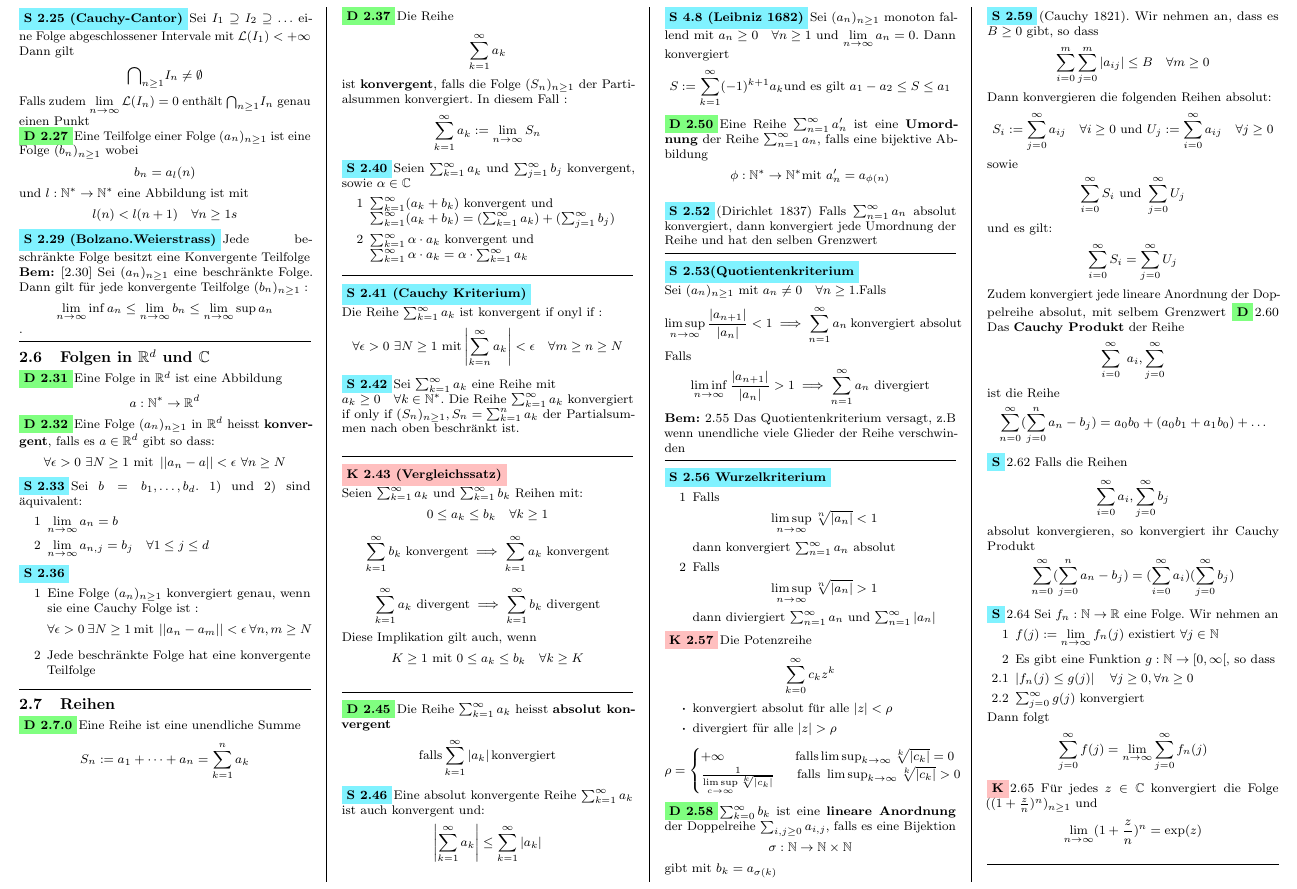
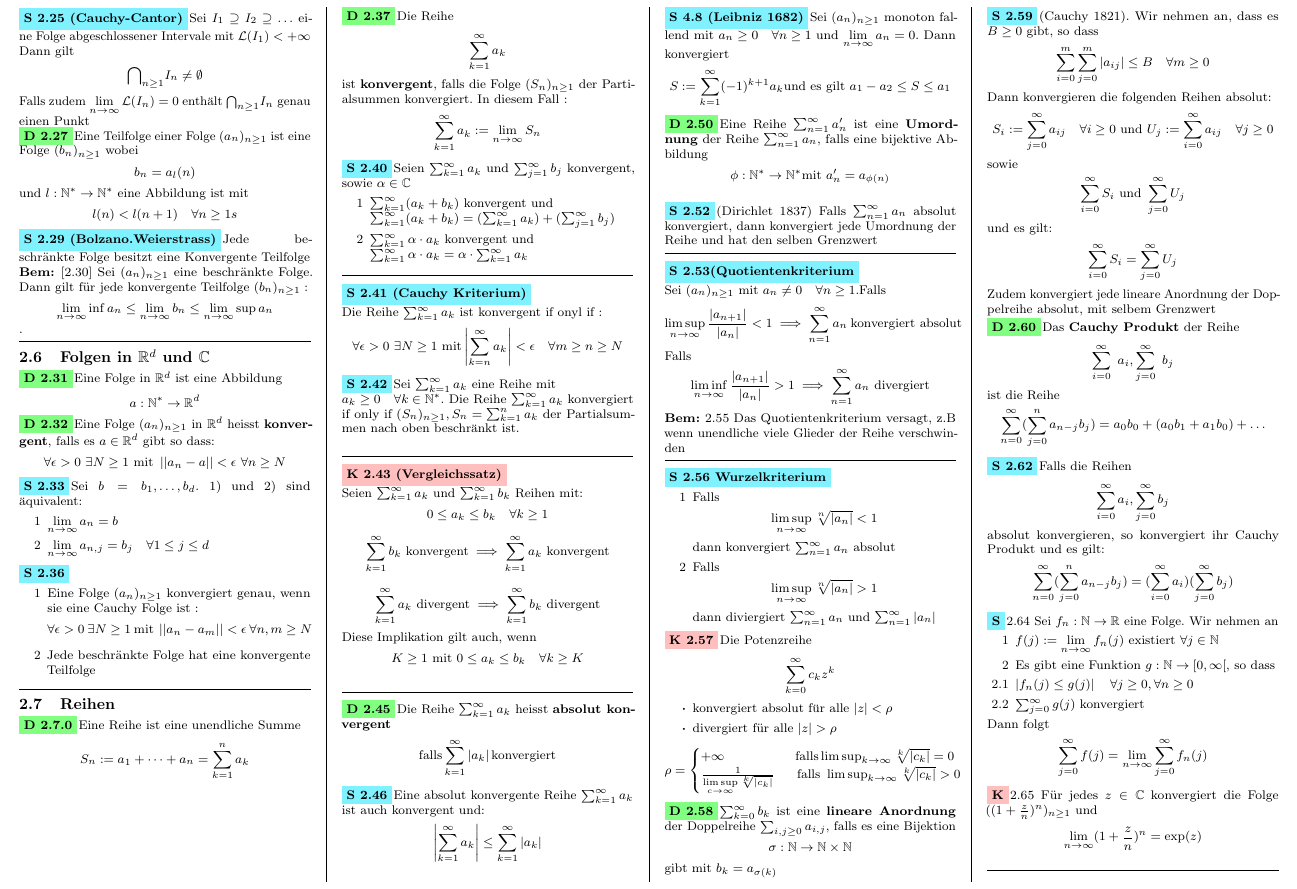
Before and after one commit to SamuelAggeler/Analysis1, a LaTeX document (summary.tex, which reads Folgen_Reihen.tex): part of page 2 of 7, cut so that both start at the same text. Compiled offline with pdfLaTeX.

Commit message:
Korrigiert bis und mit Cauchy Folge

```diff
--- a/Folgen_Reihen.tex
+++ b/Folgen_Reihen.tex
@@ -145,15 +145,15 @@ sowie
 \[\sum_{i=0}^\infty S_i \ \text{und} \ \sum_{j=0}^\infty U_j\]
 und es gilt:
 \[\sum_{i=0}^\infty S_i  =  \sum_{j=0}^\infty U_j\]
-Zudem konvergiert jede lineare Anordnung der Doppelreihe absolut, mit selbem Grenzwert
-\Def{2.60} Das \textbf{Cauchy Produkt} der Reihe
-\[\sum_{i=0}^\infty\ a_i, \sum_{j=0}^\infty\]
+Zudem konvergiert jede lineare Anordnung der Doppelreihe absolut, mit selbem Grenzwert \newline
+\Def[2.60] Das \textbf{Cauchy Produkt} der Reihe
+\[\sum_{i=0}^\infty\ a_i, \sum_{j=0}^\infty\ b_j\]
 ist die Reihe
-\[\sum_{n=0}^\infty ( \sum_{j=0}^n a_n-b_j )= a_0b_0 + (a_0b_1 + a_1b_0) + \dots \]
-\Satz{2.62} Falls die Reihen
+\[\sum_{n=0}^\infty ( \sum_{j=0}^n a_{n-j}b_j )= a_0b_0 + (a_0b_1 + a_1b_0) + \dots \] \newline
+\Satz[2.62] Falls die Reihen
 \[\sum_{i=0}^\infty a_i , \sum_{j=0}^\infty b_j\]
-absolut konvergieren, so konvergiert ihr Cauchy Produkt
-\[\sum_{n=0}^{\infty} (\sum_{j=0}^n a_n-b_j) = (\sum_{i=0}^{\infty} a_i) (\sum_{j=0}^{\infty} b_j)\]
+absolut konvergieren, so konvergiert ihr Cauchy Produkt und es gilt:
+\[\sum_{n=0}^{\infty} (\sum_{j=0}^n a_{n-j}b_j) = (\sum_{i=0}^{\infty} a_i) (\sum_{j=0}^{\infty} b_j)\]
 \Satz{2.64}  Sei \( f_n : \N \rightarrow \R \) eine Folge. Wir nehmen an
 \begin{enumerate}
     \item [1] \(f(j) := \lim\limits_{n \rightarrow \infty} f_n(j)\) existiert \(\forall j \in \N\)
```
Also changed, not shown: summary.pdf, 4 other files.
